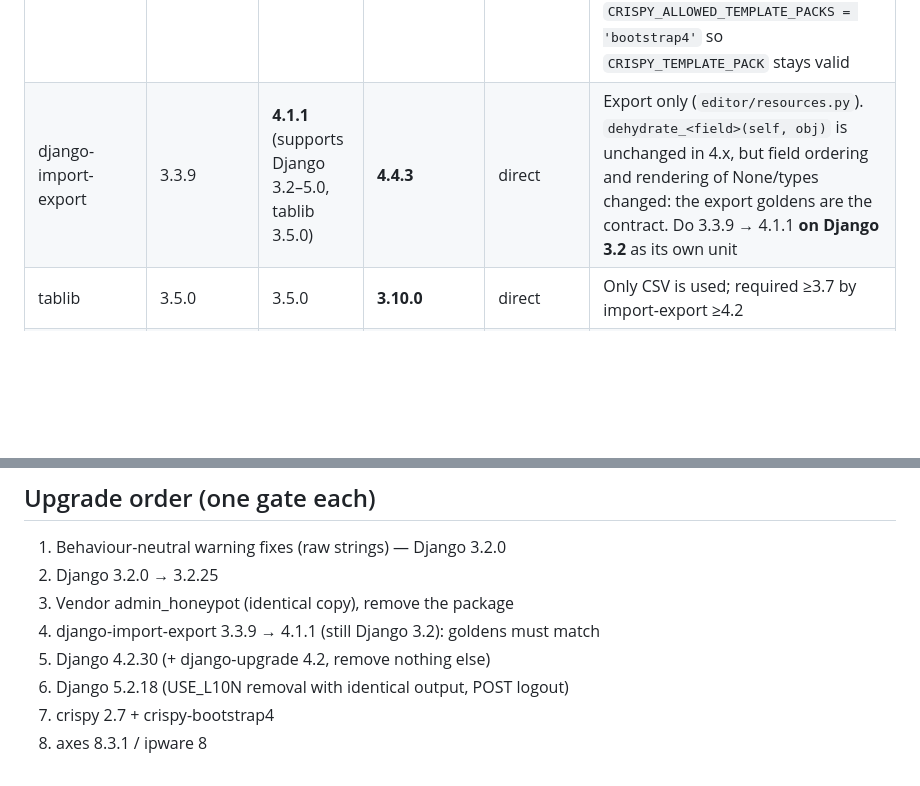
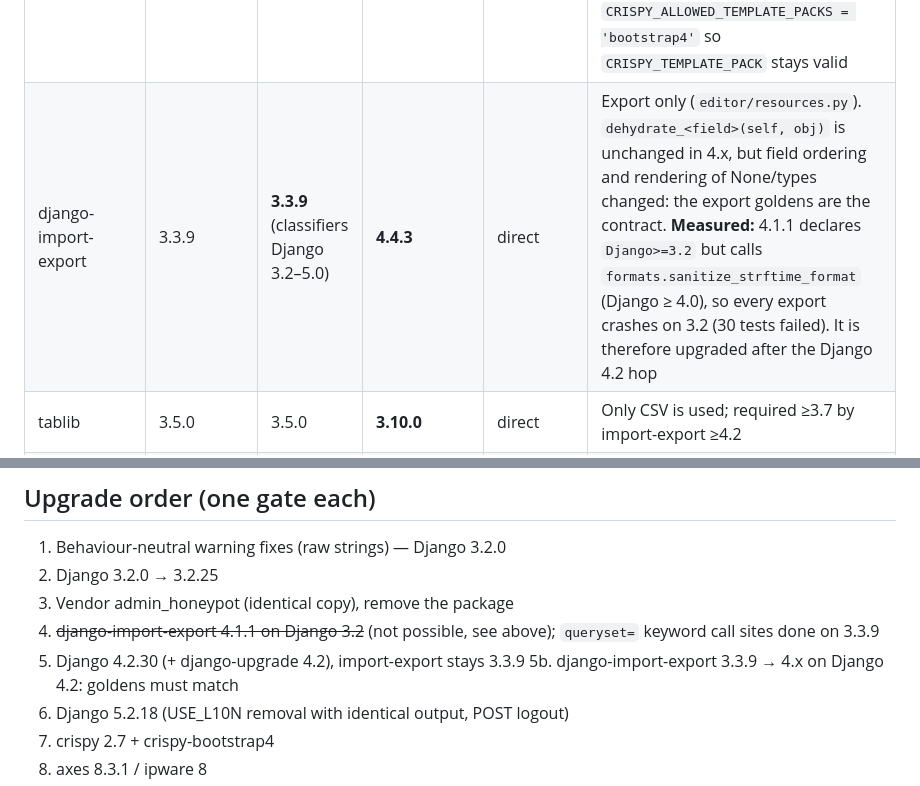
Before and after one commit to pnp-software/cordetfw_editor, a Markdown page: docs/migration/dependency-matrix.md, 2 parts joined by grey strips. Rendered like a GitHub page; blank space fills up the shorter version.

Commit message:
Record that import-export 4.x cannot bridge on Django 3.2
4.1.1 declares Django>=3.2 but needs formats.sanitize_strftime_format
(Django 4.0+); the suite caught it (30 export tests failed). It moves after
the Django 4.2 hop instead.

Co-Authored-By: Claude Opus 5.5 <noreply@anthropic.com>

```diff
--- a/docs/migration/dependency-matrix.md
+++ b/docs/migration/dependency-matrix.md
@@ -18,7 +18,7 @@ April 2027 and is the next migration target.
 | django-axes | 7.0.2 | 7.0.2 | **8.3.1** | direct | 8.1 adds migration `axes.0010_accessattemptexpiration` (third-party schema change, rehearse on MySQL). Re-verify the backend setting (`AxesBackend` vs `AxesStandaloneBackend`) and the cooloff/lockout tests |
 | django-ipware / python-ipware | 7.0.1 / 3.0.0 | same | **8.0.0** / 4.1.1 | transitive of axes | Pulled in by axes; pin in the lock only |
 | django-crispy-forms | 2.0 | 2.0 | **2.7** | direct | Not rendered anywhere (only `FormHelper` imported in `editor/forms.py`). Add **crispy-bootstrap4 2026.2** + `crispy_bootstrap4` app + `CRISPY_ALLOWED_TEMPLATE_PACKS = 'bootstrap4'` so `CRISPY_TEMPLATE_PACK` stays valid |
-| django-import-export | 3.3.9 | **4.1.1** (supports Django 3.2–5.0, tablib 3.5.0) | **4.4.3** | direct | Export only (`editor/resources.py`). `dehydrate_<field>(self, obj)` is unchanged in 4.x, but field ordering and rendering of None/types changed: the export goldens are the contract. Do 3.3.9 → 4.1.1 **on Django 3.2** as its own unit |
+| django-import-export | 3.3.9 | **3.3.9** (classifiers Django 3.2–5.0) | **4.4.3** | direct | Export only (`editor/resources.py`). `dehydrate_<field>(self, obj)` is unchanged in 4.x, but field ordering and rendering of None/types changed: the export goldens are the contract. **Measured:** 4.1.1 declares `Django>=3.2` but calls `formats.sanitize_strftime_format` (Django ≥ 4.0), so every export crashes on 3.2 (30 tests failed). It is therefore upgraded after the Django 4.2 hop |
 | tablib | 3.5.0 | 3.5.0 | **3.10.0** | direct | Only CSV is used; required ≥3.7 by import-export ≥4.2 |
 | diff-match-patch | 20241021 | transitive | transitive | transitive of import-export | |
 | defusedxml, MarkupPy, odfpy, openpyxl, et_xmlfile, xlrd, xlwt, PyYAML | prod | transitive | **removed** | tablib format extras pulled by import-export 3.x | No xls/ods/yaml/html export is used. Disappear when import-export 4 no longer installs format extras |
@@ -49,8 +49,9 @@ the honeypot tests pass unchanged. The vendored code is first introduced on Djan
 1. Behaviour-neutral warning fixes (raw strings) — Django 3.2.0
 2. Django 3.2.0 → 3.2.25
 3. Vendor admin_honeypot (identical copy), remove the package
-4. django-import-export 3.3.9 → 4.1.1 (still Django 3.2): goldens must match
-5. Django 4.2.30 (+ django-upgrade 4.2, remove nothing else)
+4. ~~django-import-export 4.1.1 on Django 3.2~~ (not possible, see above); `queryset=` keyword call sites done on 3.3.9
+5. Django 4.2.30 (+ django-upgrade 4.2), import-export stays 3.3.9
+5b. django-import-export 3.3.9 → 4.x on Django 4.2: goldens must match
 6. Django 5.2.18 (USE_L10N removal with identical output, POST logout)
 7. crispy 2.7 + crispy-bootstrap4
 8. axes 8.3.1 / ipware 8
```
Also changed, not shown: docs/migration/tasks.md (+3 -1 lines).
